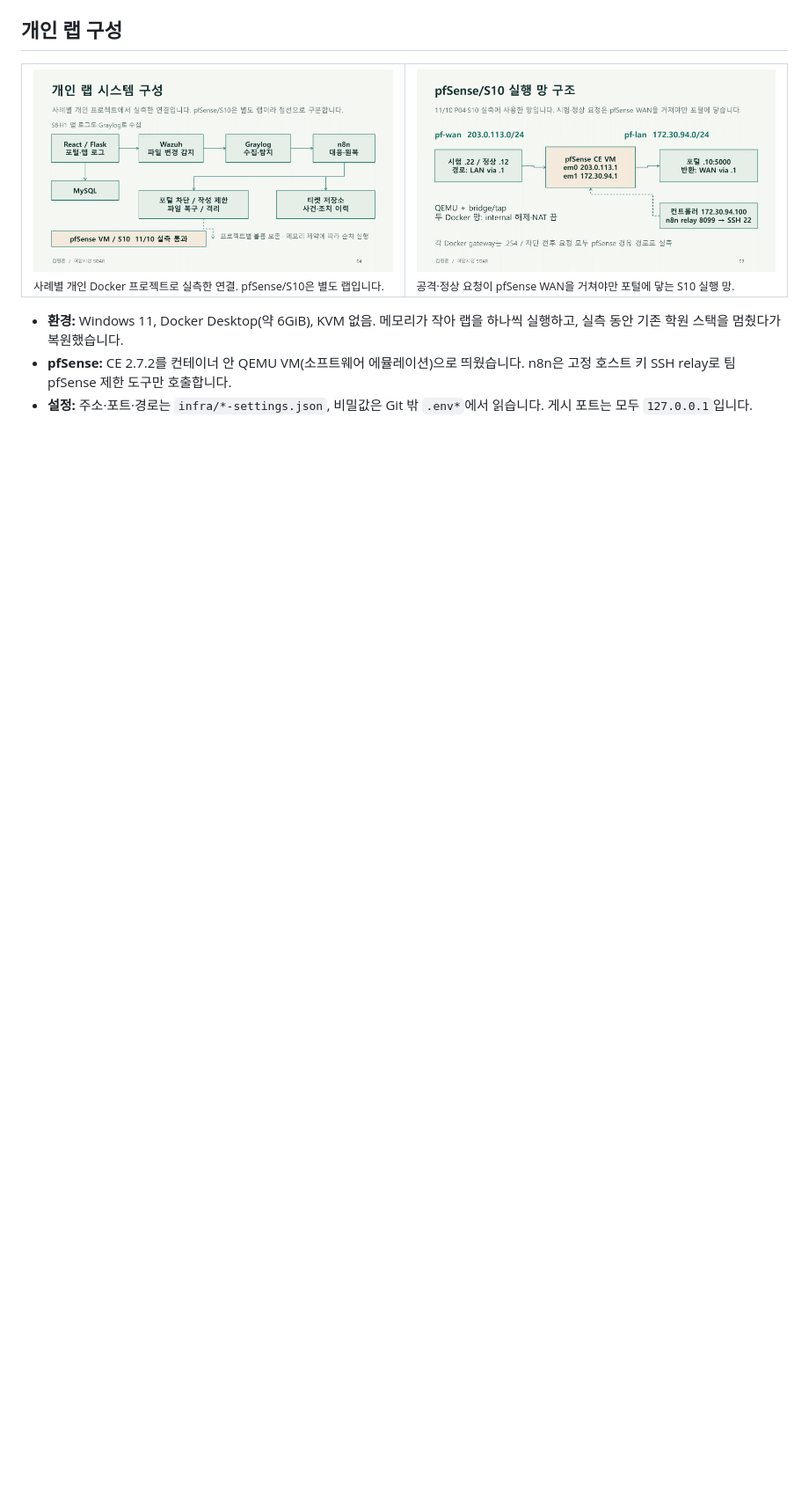
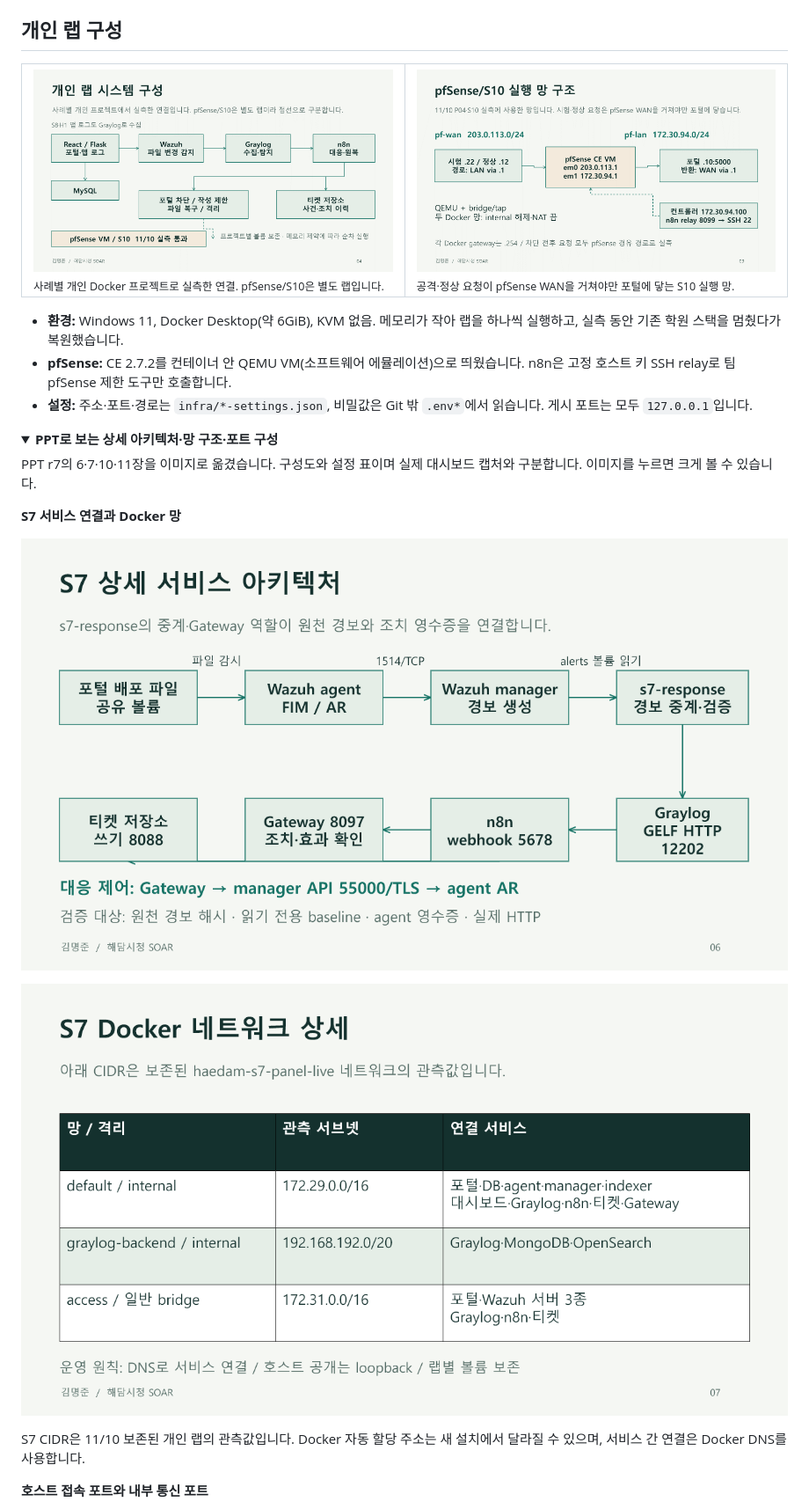
Before and after one commit to myeongjundev/haedam-soar-portfolio, a Markdown page: README.md, the part around one of its changes. Shown at 88% size. GitHub-like rendering; pictures changed too: docs/images/readme-s7-architecture.png (added), docs/images/readme-s7-network.png (added); folded sections open; blank space fills up the shorter version.

Commit message:
docs(readme): add verified PPT diagrams and dashboard images

```diff
--- a/README.md
+++ b/README.md
@@ -106,3 +106,18 @@ flowchart LR
 - **pfSense:** CE 2.7.2를 컨테이너 안 QEMU VM(소프트웨어 에뮬레이션)으로 띄웠습니다. n8n은 고정 호스트 키 SSH relay로 팀 pfSense 제한 도구만 호출합니다.
 - **설정:** 주소·포트·경로는 `infra/*-settings.json`, 비밀값은 Git 밖 `.env*`에서 읽습니다. 게시 포트는 모두 `127.0.0.1`입니다.
 
+<details>
+<summary><b>PPT로 보는 상세 아키텍처·망 구조·포트 구성</b></summary>
+
+PPT r7의 6·7·10·11장을 이미지로 옮겼습니다. 구성도와 설정 표이며 실제 대시보드 캡처와 구분합니다. 이미지를 누르면 크게 볼 수 있습니다.
+
+**S7 서비스 연결과 Docker 망**
+
+![S7 상세 서비스 아키텍처 — Wazuh에서 Graylog·n8n·티켓·대응까지](docs/images/readme-s7-architecture.png)
+
+![S7 Docker 네트워크와 서비스 배치](docs/images/readme-s7-network.png)
+
+S7 CIDR은 11/10 보존된 개인 랩의 관측값입니다. Docker 자동 할당 주소는 새 설치에서 달라질 수 있으며, 서비스 간 연결은 Docker DNS를 사용합니다.
+
+**호스트 접속 포트와 내부 통신 포트**
+
```
Also changed, not shown: other parts of README.md (+13 -0 lines), docs/images/README.md (added, +16 -0 lines), docs/images/readme-host-ports.png (added), docs/images/readme-internal-ports.png (added), docs/images/readme-security-dashboard.png (added), docs/images/readme-wazuh-dashboard.png (added), 1 other file.
